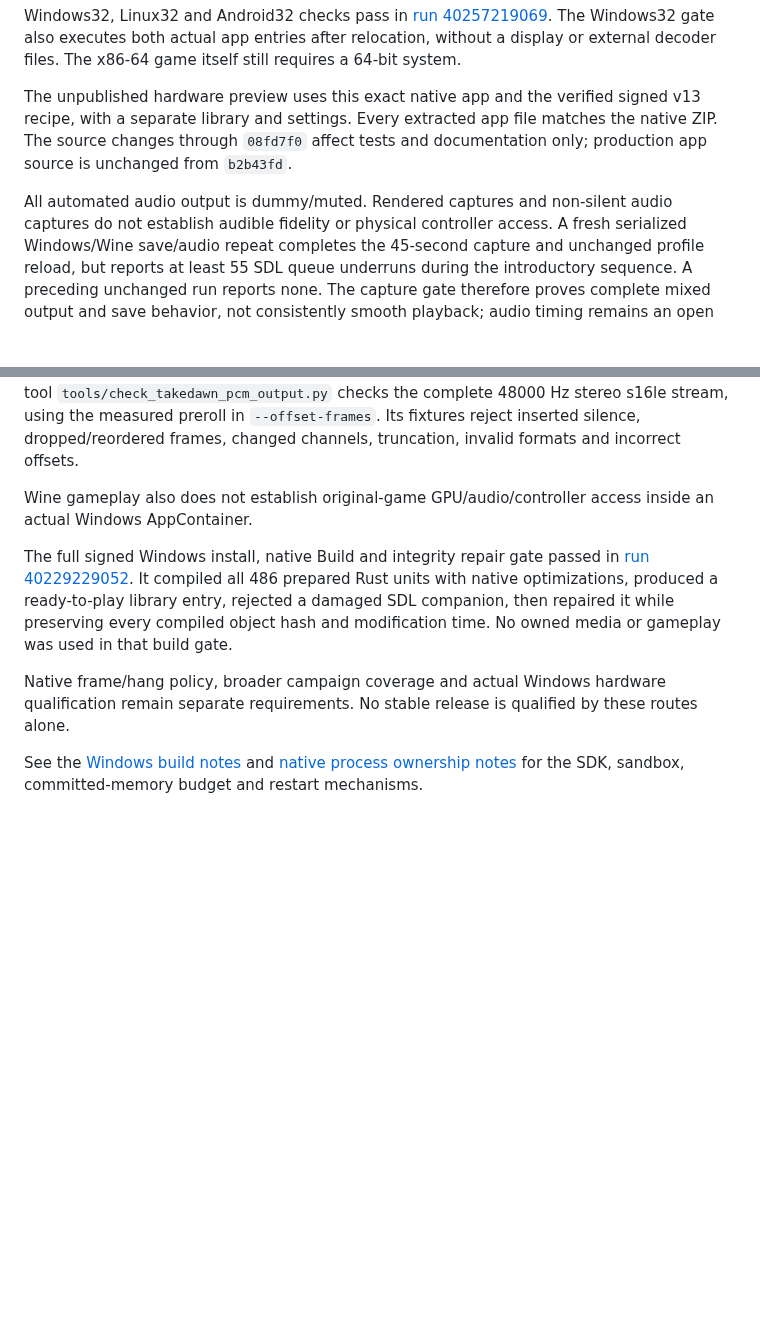
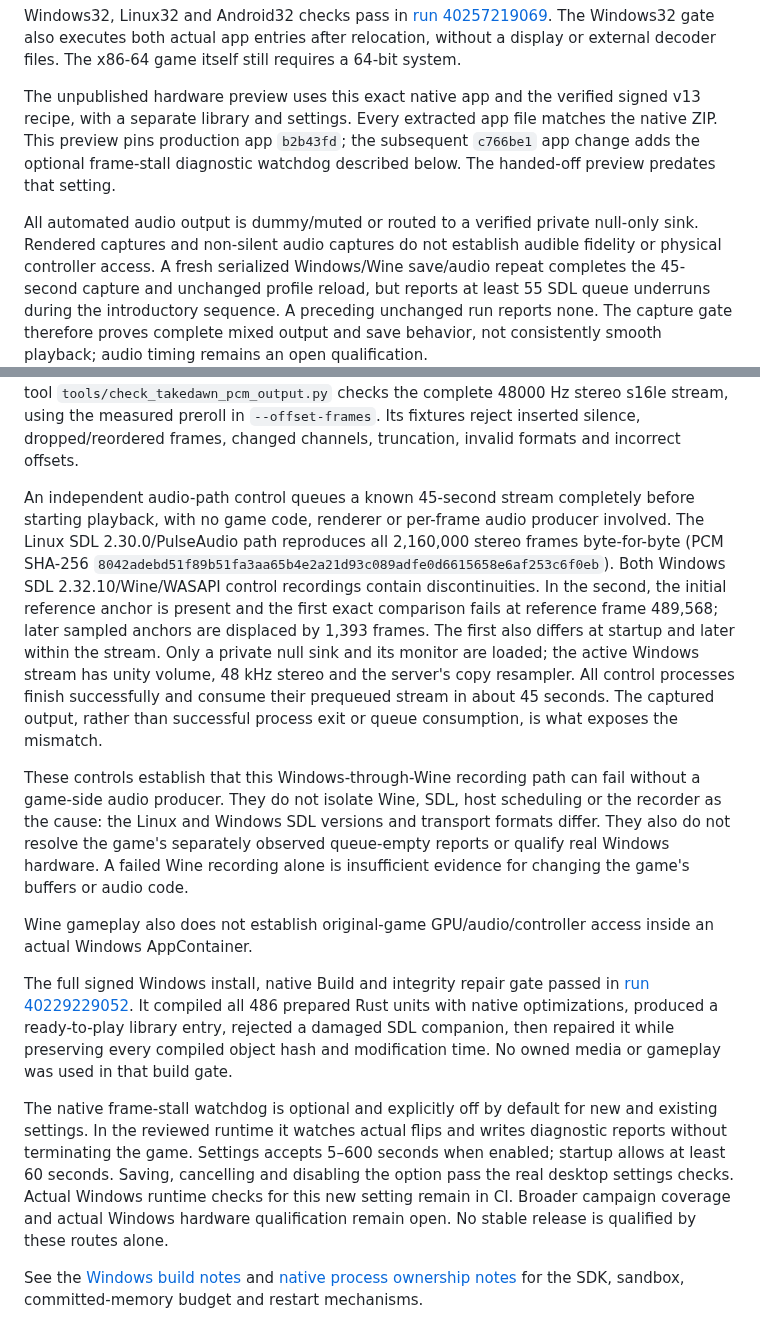
Before and after one commit to centrexity/GamePKG, a Markdown page: docs/native-windows-gameplay-validation.md, 2 parts joined by grey strips. GitHub-like rendering; blank space fills up the shorter version.

Commit message:
Record independent queued-audio controls and current watchdog qualification

```diff
--- a/docs/native-windows-gameplay-validation.md
+++ b/docs/native-windows-gameplay-validation.md
@@ -113,10 +113,12 @@ requires a 64-bit system.
 
 The unpublished hardware preview uses this exact native app and the verified
 signed v13 recipe, with a separate library and settings. Every extracted app
-file matches the native ZIP. The source changes through `08fd7f0` affect tests
-and documentation only; production app source is unchanged from `b2b43fd`.
+file matches the native ZIP. This preview pins production app `b2b43fd`;
+the subsequent `c766be1` app change adds the optional frame-stall diagnostic
+watchdog described below. The handed-off preview predates that setting.
 
-All automated audio output is dummy/muted. Rendered captures and non-silent
+All automated audio output is dummy/muted or routed to a verified private
+null-only sink. Rendered captures and non-silent
 audio captures do not establish audible fidelity or physical controller access.
 A fresh serialized Windows/Wine save/audio repeat completes the 45-second
 capture and unchanged profile reload, but reports at least 55 SDL queue
@@ -136,6 +138,29 @@ The maintainer tool `tools/check_takedawn_pcm_output.py` checks the complete
 Its fixtures reject inserted silence, dropped/reordered frames, changed
 channels, truncation, invalid formats and incorrect offsets.
 
+
+An independent audio-path control queues a known 45-second stream completely
+before starting playback, with no game code, renderer or per-frame audio
+producer involved. The Linux SDL 2.30.0/PulseAudio path reproduces all 2,160,000
+stereo frames byte-for-byte (PCM SHA-256
+`8042adebd51f89b51fa3aa65b4e2a21d93c089adfe0d6615658e6af253c6f0eb`).
+Both Windows SDL 2.32.10/Wine/WASAPI control recordings contain discontinuities.
+In the second, the initial reference anchor is present and the first exact
+comparison fails at reference frame 489,568; later sampled anchors are displaced
+by 1,393 frames. The first also differs at startup and later within the stream.
+Only a private null sink and its monitor are loaded; the active Windows stream
+has unity volume, 48 kHz stereo and the server's copy resampler. All control
+processes finish successfully and consume their prequeued stream in about
+45 seconds. The captured output, rather than successful process exit or queue
+consumption, is what exposes the mismatch.
+
+These controls establish that this Windows-through-Wine recording path can fail
+without a game-side audio producer. They do not isolate Wine, SDL, host scheduling
+or the recorder as the cause: the Linux and Windows SDL versions and transport
+formats differ. They also do not resolve the game's separately observed
+queue-empty reports or qualify real Windows hardware. A failed Wine recording
+alone is insufficient evidence for changing the game's buffers or audio code.
+
 Wine gameplay also does not establish original-game GPU/audio/controller access
 inside an actual Windows AppContainer.
 
@@ -146,9 +171,14 @@ ready-to-play library entry, rejected a damaged SDL companion, then repaired it
 while preserving every compiled object hash and modification time. No owned
 media or gameplay was used in that build gate.
 
-Native frame/hang policy, broader campaign coverage and actual Windows hardware
-qualification remain separate requirements. No stable release is
-qualified by these routes alone.
+The native frame-stall watchdog is optional and explicitly off by default for
+new and existing settings. In the reviewed runtime it watches actual flips and
+writes diagnostic reports without terminating the game. Settings accepts 5–600
+seconds when enabled; startup allows at least 60 seconds. Saving, cancelling and
+disabling the option pass the real desktop settings checks. Actual Windows
+runtime checks for this new setting remain in CI. Broader campaign coverage and
+actual Windows hardware qualification remain open. No stable release is qualified
+by these routes alone.
 
 See the [Windows build notes](../engines/takedawn/rust-port/WINDOWS_BUILD.md)
 and [native process ownership notes](../engines/takedawn/windows-runner/README.md)
```
